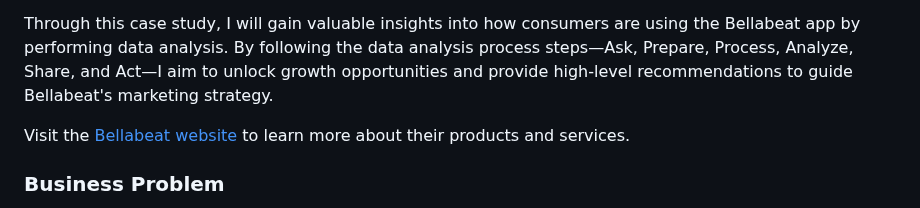
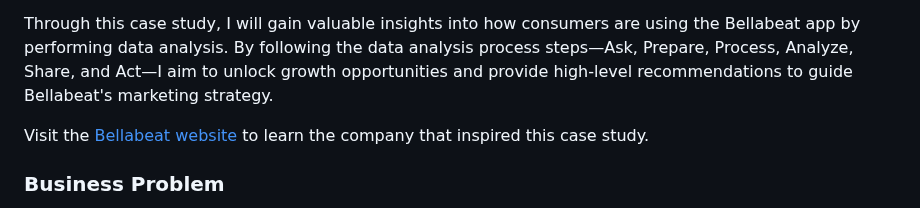
Before and after one commit to angelhumano/google_analytics_cert_capstone, a Markdown page: README.md, the part around one of its changes. GitHub-like rendering.

```diff
--- a/README.md
+++ b/README.md
@@ -7,7 +7,7 @@ Welcome to my Google Analytics Certificate Capstone Project, centered around the
 
 Through this case study, I will gain valuable insights into how consumers are using the Bellabeat app by performing data analysis. By following the data analysis process steps—Ask, Prepare, Process, Analyze, Share, and Act—I aim to unlock growth opportunities and provide high-level recommendations to guide Bellabeat's marketing strategy.
 
-Visit the [Bellabeat website](https://bellabeat.com/) to learn more about their products and services.
+Visit the [Bellabeat website](https://bellabeat.com/) to learn the company that inspired this case study.
 
 
 ### Business Problem
```
Also changed, not shown: other parts of README.md (+6 -6 lines).
